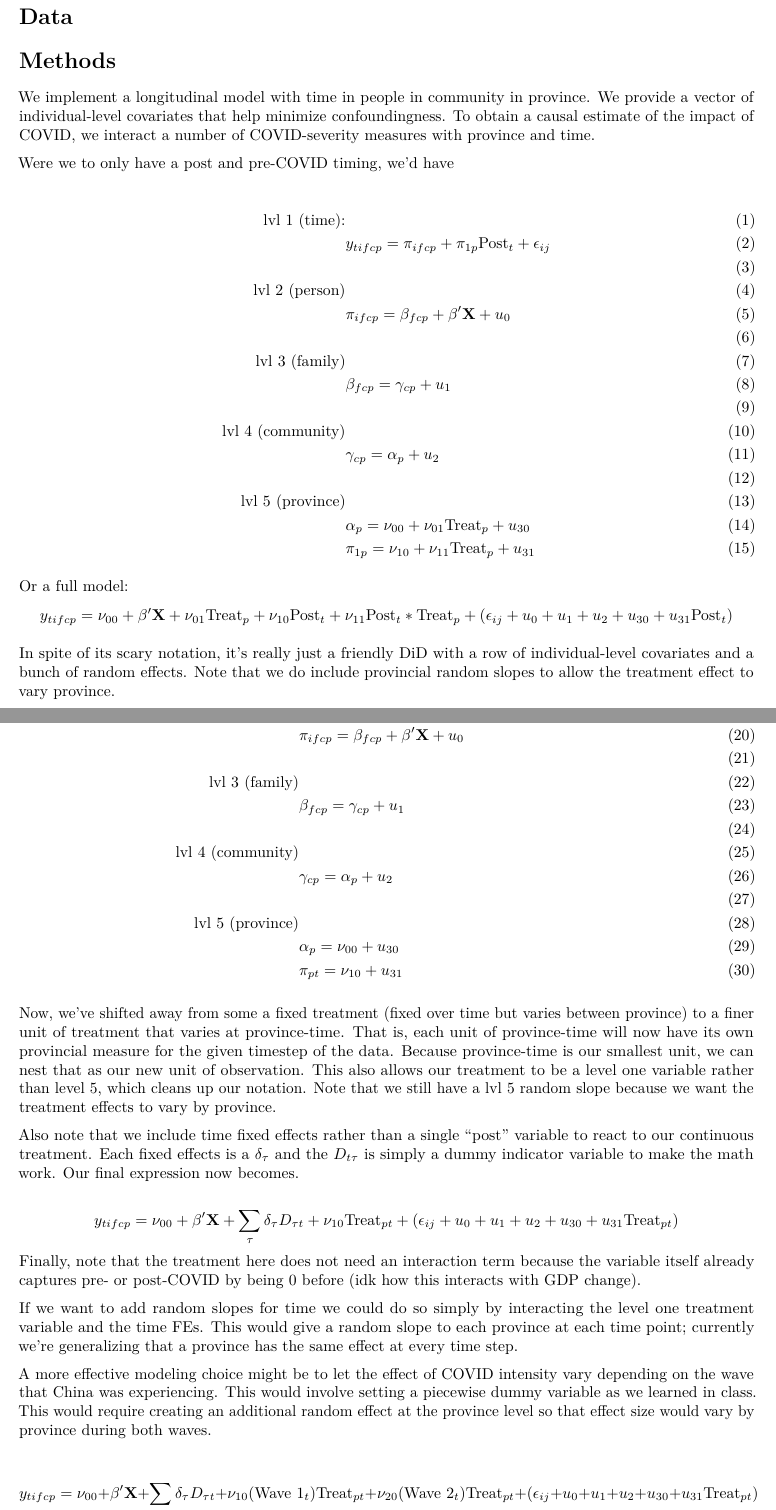
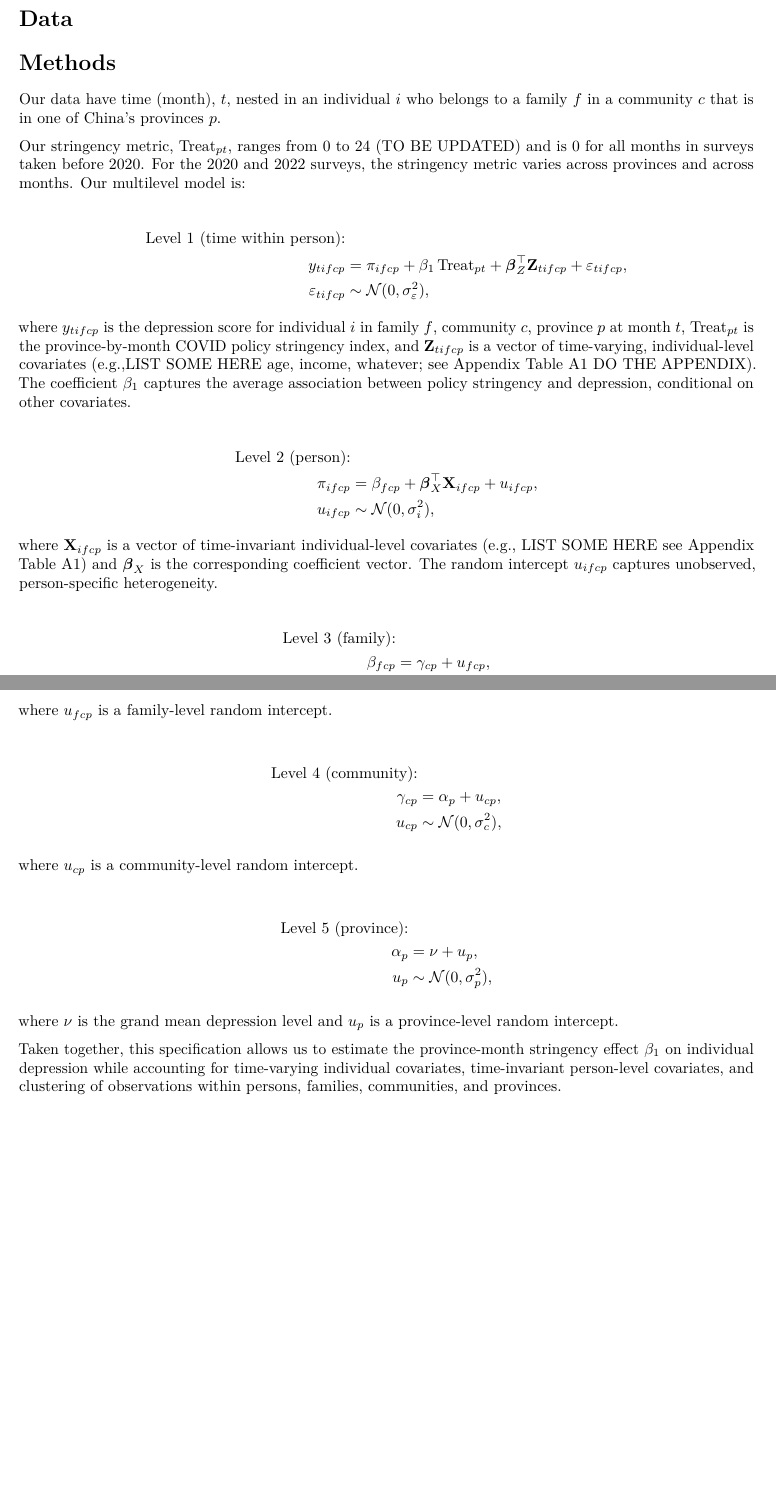
Before and after one commit to cyang19/stat151-final-project, an R Markdown document (final-write-up.rmd): two parts of pages 1 and 2 of 2, joined at a grey line, cut so that both start at the same text. Rendered offline with R 4.5, knitr and Pandoc, then LaTeX, with nearby package versions.

Commit message:
fixing model writeup after discussion

```diff
--- a/final-write-up.rmd
+++ b/final-write-up.rmd
@@ -17,32 +15,24 @@ Some writing on the impact of China's Zero-COVID policy including \href{https://
 # Methods
 
-We implement a longitudinal model with time in people in community in province. We provide a vector of individual-level covariates that help minimize confoundingness. To obtain a causal estimate of the impact of COVID, we interact a number of COVID-severity measures with province and time.
+Our data have time (month), $t$, nested in an individual $i$ who belongs to a family $f$ in a community $c$ that is in one of China's provinces $p$.
 
-Were we to only have a post and pre-COVID timing, we'd have
+Our stringency metric, $\text{Treat}_{pt}$, ranges from 0 to 24 (TO BE UPDATED) and is 0 for all months in surveys taken before 2020. For the 2020 and 2022 surveys, the stringency metric varies across provinces and across months. Our multilevel model is:
 
+\begin{align*}
+\text{Level 1 (time within person):} \\
+y_{tifcp} &= \pi_{ifcp} + \beta_{1}\,\text{Treat}_{pt} + \boldsymbol{\beta}_{Z}^{\top}\mathbf{Z}_{tifcp} + \varepsilon_{tifcp}, \\
+\varepsilon_{tifcp} &\sim \mathcal{N}(0,\sigma^2_\varepsilon),
+\end{align*}
 
-\begin{align}
-\text{lvl 1 (time):} &\\
-&y_{tifcp} = \pi_{ifcp} + \pi_{1p}\text{Post}_t + \epsilon_{ij}\\
-\\
-\text{lvl 2 (person)}&\\
-&\pi_{ifcp}= \beta_{fcp} + \beta'\textbf{X} + u_{0}\\
-\\
-\text{lvl 3 (family)}&\\
-&\beta_{fcp} = \gamma_{cp} + u_{1}\\
-\\
-\text{lvl 4 (community)}&\\
-&\gamma_{cp} = \alpha_{p} + u_{2}\\
-\\
-\text{lvl 5 (province)}&\\
-& \alpha_p = \nu_{00} + \nu_{01}\text{Treat}_p + u_{30}\\
-& \pi_{1p} = \nu_{10} + \nu_{11}\text{Treat}_p + u_{31}
-\end{align}
+where $y_{tifcp}$ is the depression score for individual $i$ in family $f$, community $c$, province $p$ at month $t$, $\text{Treat}_{pt}$ is the province-by-month COVID policy stringency index, and $\mathbf{Z}_{tifcp}$ is a vector of time-varying, individual-level covariates (e.g.,LIST SOME HERE age, income, whatever; see Appendix Table A1 DO THE APPENDIX). The coefficient $\beta_{1}$ captures the average association between policy stringency and depression, conditional on other covariates.
 
+\begin{align*}
+\text{Level 2 (person):} \\
+\pi_{ifcp} &= \beta_{fcp} + \boldsymbol{\beta}_{X}^{\top}\mathbf{X}_{ifcp} + u_{ifcp}, \\
+u_{ifcp} &\sim \mathcal{N}(0,\sigma^2_i),
+\end{align*}
 
-Or a full model:
-$$
-y_{tifcp}= \nu_{00} + \beta'\textbf{X} + \nu_{01}\text{Treat}_p + \nu_{10}\text{Post}_t + \nu_{11}\text{Post}_t*\text{Treat}_p + (\epsilon_{ij} + u_0 + u_1 + u_2 + u_{30} + u_{31}\text{Post}_t)
-$$
+where $\mathbf{X}_{ifcp}$ is a vector of time-invariant individual-level covariates (e.g., LIST SOME HERE see Appendix Table A1) and $\boldsymbol{\beta}_{X}$ is the corresponding coefficient vector. The random intercept $u_{ifcp}$ captures unobserved, person-specific heterogeneity.
 
-In spite of its scary notation, it's really just a friendly DiD with a row of individual-level covariates and a bunch of random effects. Note that we do include provincial random slopes to allow the treatment effect to vary province.
+\begin{align*}
+\text{Level 3 (family):} \\
@@ -52 +46,5 @@ Now, our remaining nuance is to allow a piecewise fit for each timepoint
+\text{Level 4 (community):} \\
+\gamma_{cp} &= \alpha_{p} + u_{cp}, \\
+u_{cp} &\sim \mathcal{N}(0,\sigma^2_c),
+\end{align*}
 
@@ -58,29 +51,11 @@ Now, our remaining nuance is to allow a piecewise fit for each timepoint
-&\pi_{ifcp}= \beta_{fcp} + \beta'\textbf{X} + u_{0}\\
-\\
-\text{lvl 3 (family)}&\\
-&\beta_{fcp} = \gamma_{cp} + u_{1}\\
-\\
-\text{lvl 4 (community)}&\\
-&\gamma_{cp} = \alpha_{p} + u_{2}\\
-\\
-\text{lvl 5 (province)}&\\
-& \alpha_p = \nu_{00} + u_{30}\\
-& \pi_{pt} = \nu_{10} + u_{31}
-\end{align}
+where $u_{cp}$ is a community-level random intercept.
 
-Now, we've shifted away from some a fixed treatment (fixed over time but varies between province) to a finer unit of treatment that varies at province-time. That is, each unit of province-time will now have its own provincial measure for the given timestep of the data. Because province-time is our smallest unit, we can nest that as our new unit of observation. This also allows our treatment to be a level one variable rather than level 5, which cleans up our notation. Note that we still have a lvl 5 random slope because we want the treatment effects to vary by province.
+\begin{align*}
+\text{Level 5 (province):} \\
+\alpha_{p} &= \nu + u_{p}, \\
+u_{p} &\sim \mathcal{N}(0,\sigma^2_p),
+\end{align*}
 
-Also note that we include time fixed effects rather than a single "post" variable to react to our continuous treatment. Each fixed effects is a $\delta_{\tau}$ and the $D_{t\tau}$ is simply a dummy indicator variable to make the math work. Our final expression now becomes.
+where $\nu$ is the grand mean depression level and $u_{p}$ is a province-level random intercept.
 
-$$
-y_{tifcp}= \nu_{00} + \beta'\textbf{X} + \sum_\tau\delta_{\tau}D_{\tau t} + \nu_{10}\text{Treat}_{pt} + (\epsilon_{ij} + u_0 + u_1 + u_2 + u_{30} + u_{31}\text{Treat}_{pt})
-$$
-Finally, note that the treatment here does not need an interaction term because the variable itself already captures pre- or post-COVID by being 0 before (idk how this interacts with GDP change).
-
-If we want to add random slopes for time we could do so simply by interacting the level one treatment variable and the time FEs. This would give a random slope to each province at each time point; currently we're generalizing that a province has the same effect at every time step.
-
-A more effective modeling choice might be to let the effect of COVID intensity vary depending on the wave that China was experiencing. This would involve setting a piecewise dummy variable as we learned in class. This would require creating  an additional random effect at the province level so that effect size would vary by province during both waves.
-
-$$
-y_{tifcp}= \nu_{00} + \beta'\textbf{X} + \sum_\tau\delta_{\tau}D_{\tau t} + \nu_{10}(\text{Wave 1}_t)\text{Treat}_{pt} + \nu_{20}(\text{Wave 2}_t)\text{Treat}_{pt} + (\epsilon_{ij} + u_0 + u_1 + u_2 + u_{30} + u_{31}\text{Treat}_{pt})
-$$
+Taken together, this specification allows us to estimate the province-month stringency effect $\beta_{1}$ on individual depression while accounting for time-varying individual covariates, time-invariant person-level covariates, and clustering of observations within persons, families, communities, and provinces.
```
Also changed, not shown: final-write-up.rmd (15 more changed lines).
